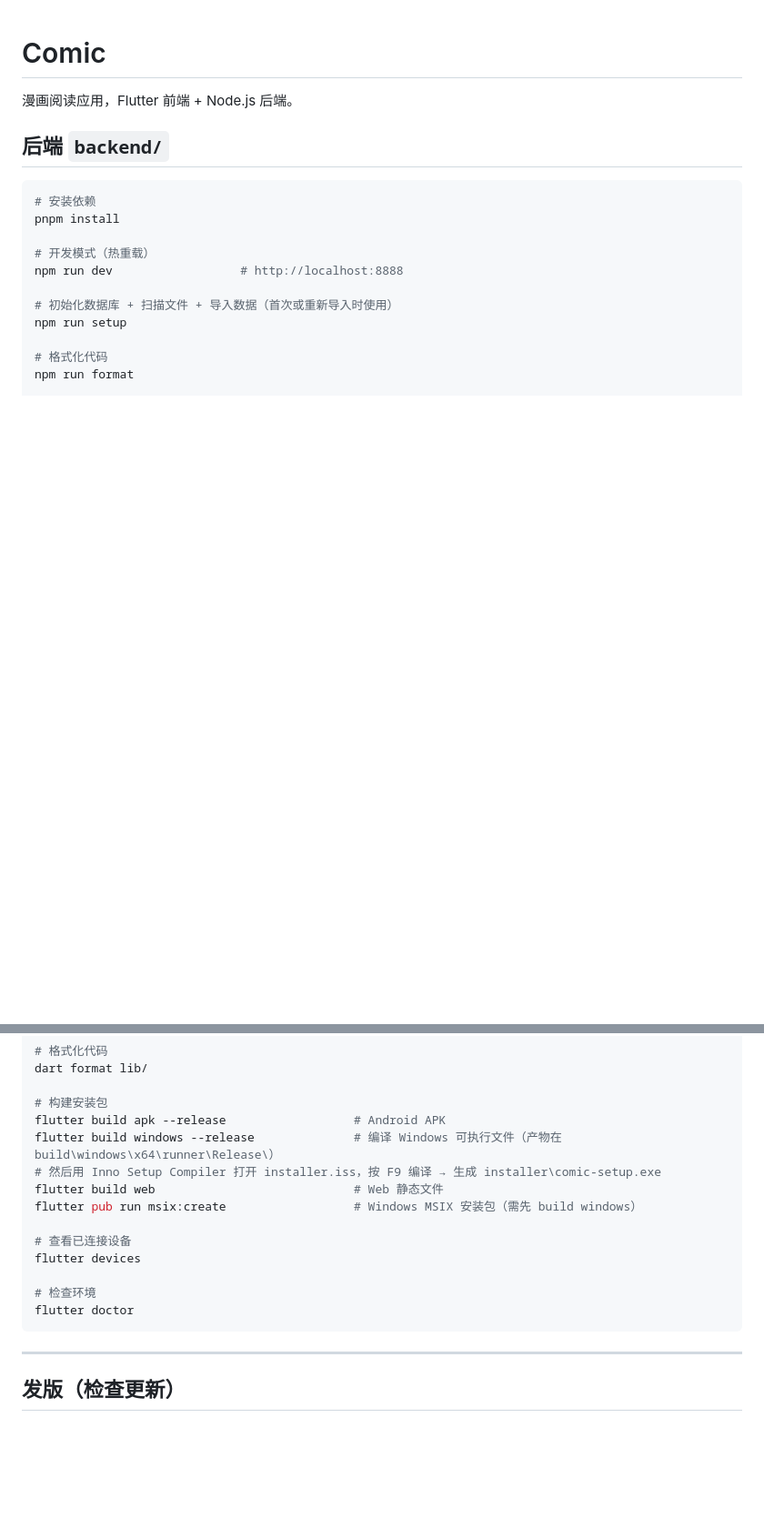
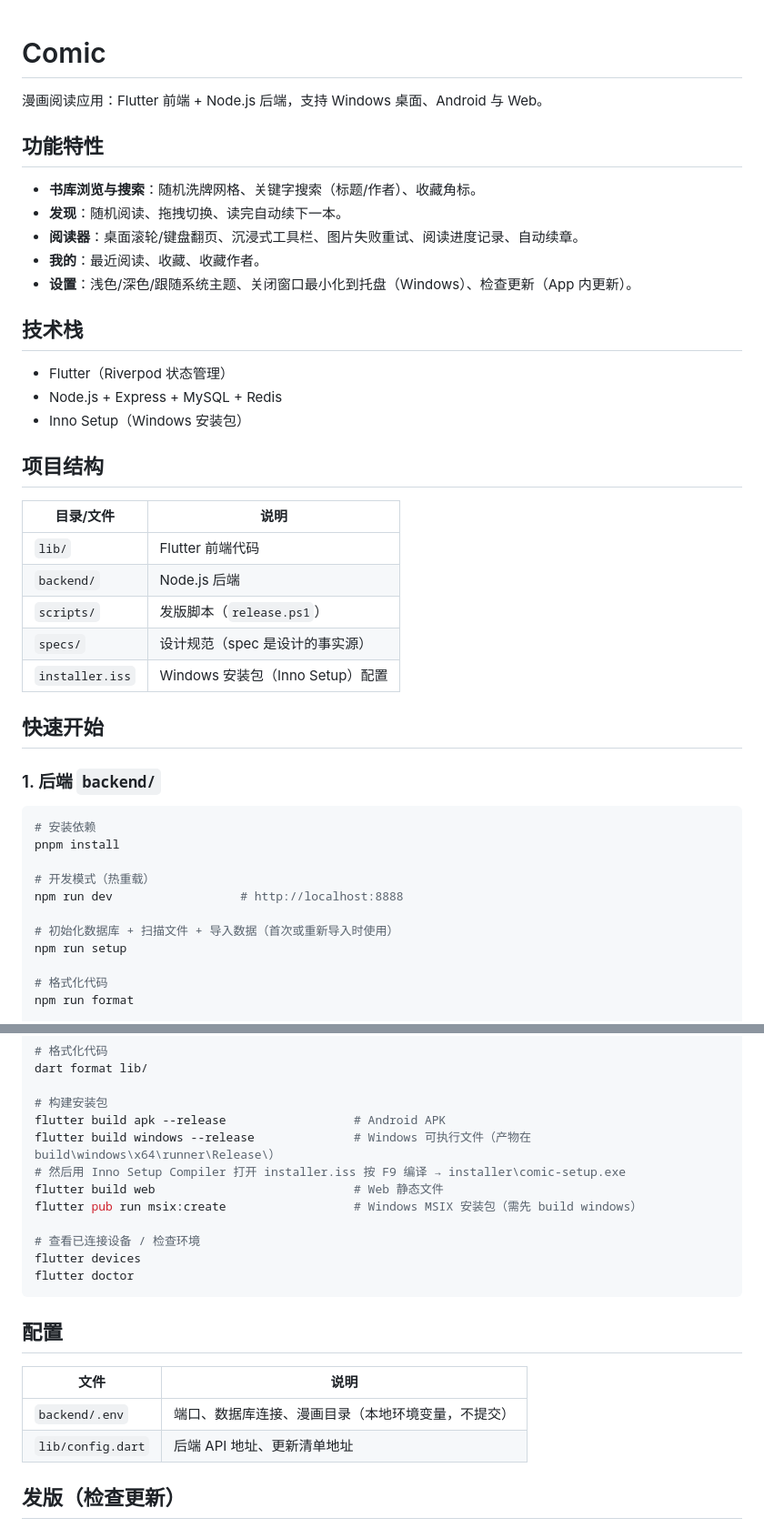
Before and after one commit to 100110001/comic, a Markdown page: Readme.md, 2 parts joined by grey strips. Shown at 91% size. Drawn GitHub-style; blank space fills up the shorter version.

Commit message:
docs(readme): 完整项目说明（功能/技术栈/结构/发版） (#25)

````diff
--- a/Readme.md
+++ b/Readme.md
@@ -1,8 +1,34 @@
 # Comic
 
-漫画阅读应用，Flutter 前端 + Node.js 后端。
+漫画阅读应用：Flutter 前端 + Node.js 后端，支持 Windows 桌面、Android 与 Web。
 
-## 后端 `backend/`
+## 功能特性
+
+- **书库浏览与搜索**：随机洗牌网格、关键字搜索（标题/作者）、收藏角标。
+- **发现**：随机阅读、拖拽切换、读完自动续下一本。
+- **阅读器**：桌面滚轮/键盘翻页、沉浸式工具栏、图片失败重试、阅读进度记录、自动续章。
+- **我的**：最近阅读、收藏、收藏作者。
+- **设置**：浅色/深色/跟随系统主题、关闭窗口最小化到托盘（Windows）、检查更新（App 内更新）。
+
+## 技术栈
+
+- Flutter（Riverpod 状态管理）
+- Node.js + Express + MySQL + Redis
+- Inno Setup（Windows 安装包）
+
+## 项目结构
+
+| 目录/文件 | 说明 |
+| --- | --- |
+| `lib/` | Flutter 前端代码 |
+| `backend/` | Node.js 后端 |
+| `scripts/` | 发版脚本（`release.ps1`） |
+| `specs/` | 设计规范（spec 是设计的事实源） |
+| `installer.iss` | Windows 安装包（Inno Setup）配置 |
+
+## 快速开始
+
+### 1. 后端 `backend/`
 
 ```bash
 # 安装依赖
@@ -52,19 +76,22 @@ dart format lib/
 
 # 构建安装包
 flutter build apk --release                  # Android APK
-flutter build windows --release              # 编译 Windows 可执行文件（产物在 build\windows\x64\runner\Release\）
-# 然后用 Inno Setup Compiler 打开 installer.iss，按 F9 编译 → 生成 installer\comic-setup.exe
+flutter build windows --release              # Windows 可执行文件（产物在 build\windows\x64\runner\Release\）
+# 然后用 Inno Setup Compiler 打开 installer.iss 按 F9 编译 → installer\comic-setup.exe
 flutter build web                            # Web 静态文件
 flutter pub run msix:create                  # Windows MSIX 安装包（需先 build windows）
 
-# 查看已连接设备
+# 查看已连接设备 / 检查环境
 flutter devices
-
-# 检查环境
 flutter doctor
 ```
 
----
+## 配置
+
+| 文件 | 说明 |
+| --- | --- |
+| `backend/.env` | 端口、数据库连接、漫画目录（本地环境变量，不提交） |
+| `lib/config.dart` | 后端 API 地址、更新清单地址 |
 
 ## 发版（检查更新）
 
````
Also changed, not shown: other parts of Readme.md (+3 -14 lines).
